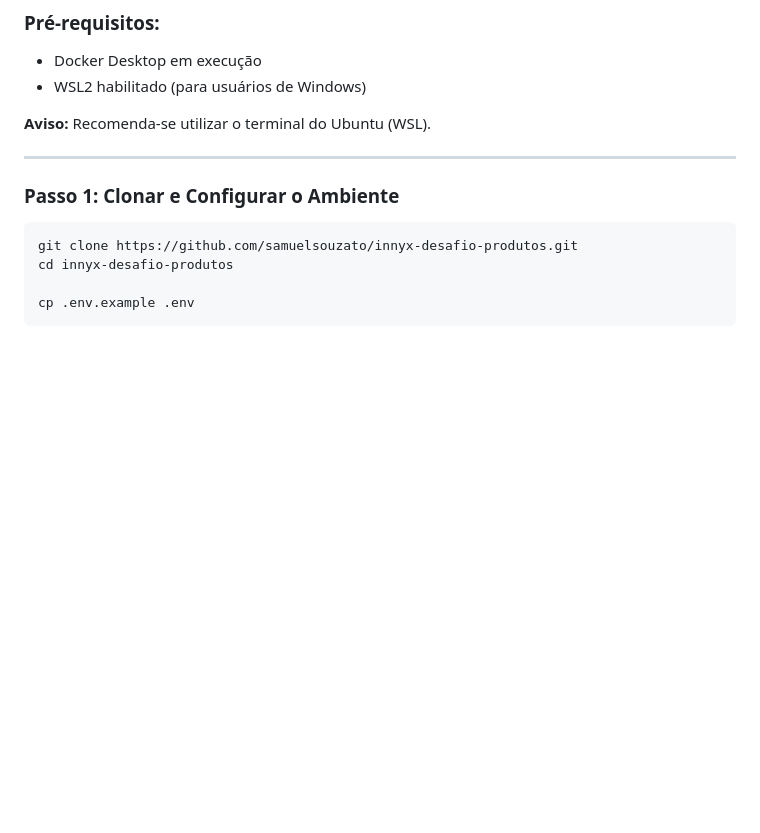
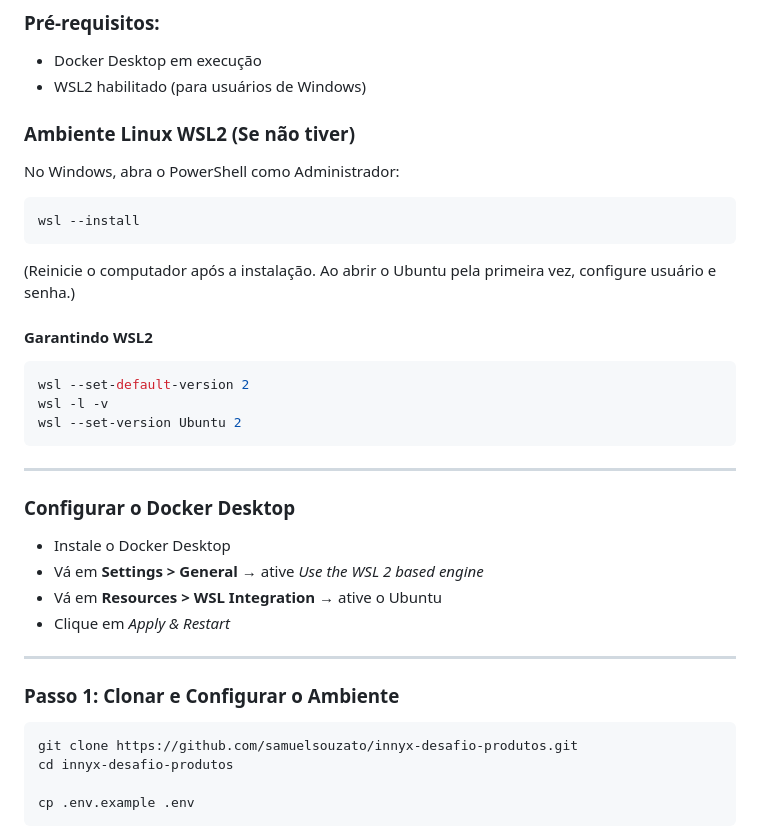
Before and after one commit to samuelsouzato/innyx-desafio-produtos, a Markdown page: README.md, the part around the change. GitHub-like rendering; blank space fills up the shorter version.

Commit message:
Readme atualizado

````diff
--- a/README.md
+++ b/README.md
@@ -59,7 +59,32 @@ A aplicação foi desenhada seguindo as melhores práticas do mercado, adotando
 - Docker Desktop em execução
 - WSL2 habilitado (para usuários de Windows)
 
-**Aviso:** Recomenda-se utilizar o terminal do Ubuntu (WSL).
+### Ambiente  Linux WSL2 (Se não tiver)
+
+No Windows, abra o PowerShell como Administrador:
+
+```bash
+wsl --install
+```
+
+(Reinicie o computador após a instalação. Ao abrir o Ubuntu pela primeira vez, configure usuário e senha.)
+
+#### Garantindo WSL2
+
+```bash
+wsl --set-default-version 2
+wsl -l -v
+wsl --set-version Ubuntu 2
+```
+
+---
+
+### Configurar o Docker Desktop
+
+- Instale o Docker Desktop
+- Vá em **Settings > General** → ative *Use the WSL 2 based engine*
+- Vá em **Resources > WSL Integration** → ative o Ubuntu
+- Clique em *Apply & Restart*
 
 ---
 
````
